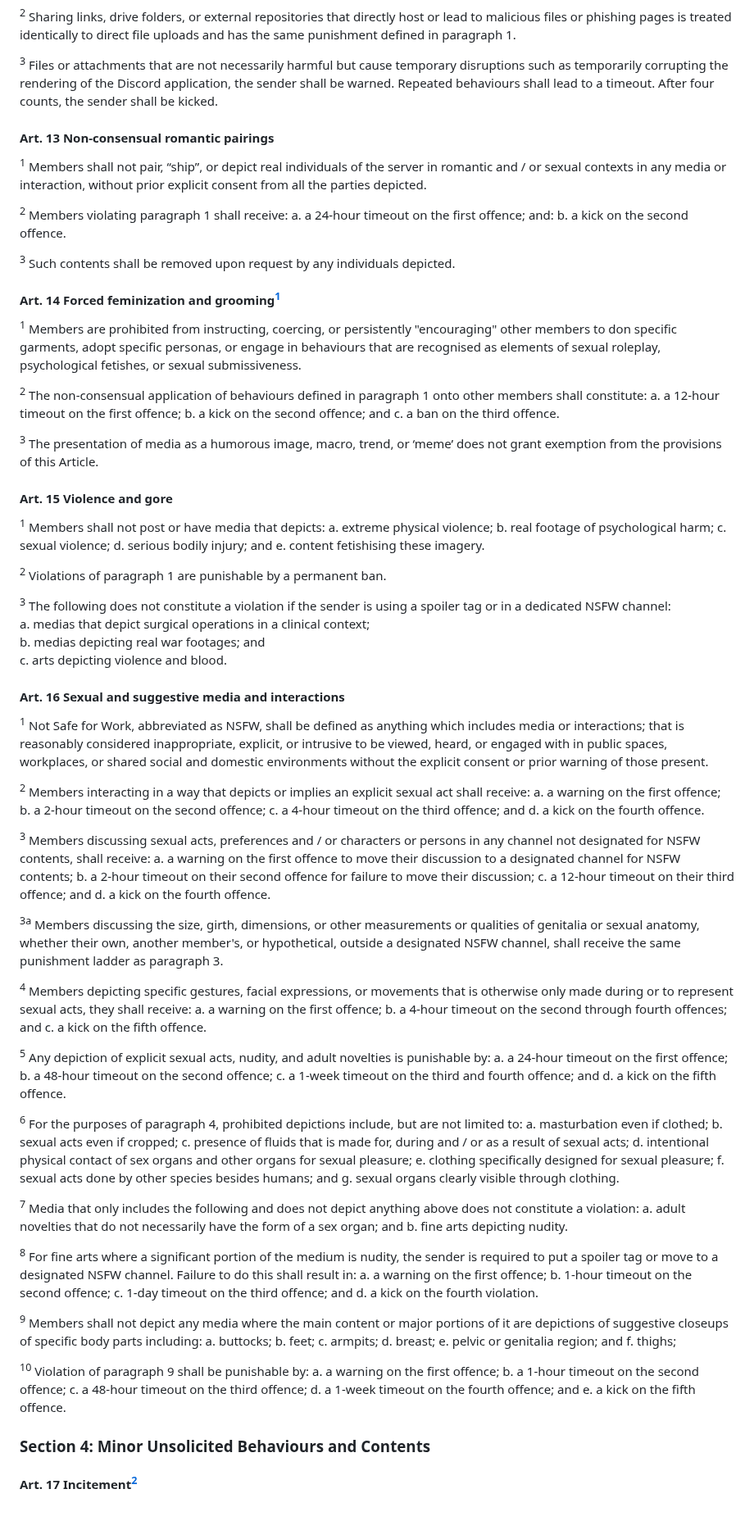
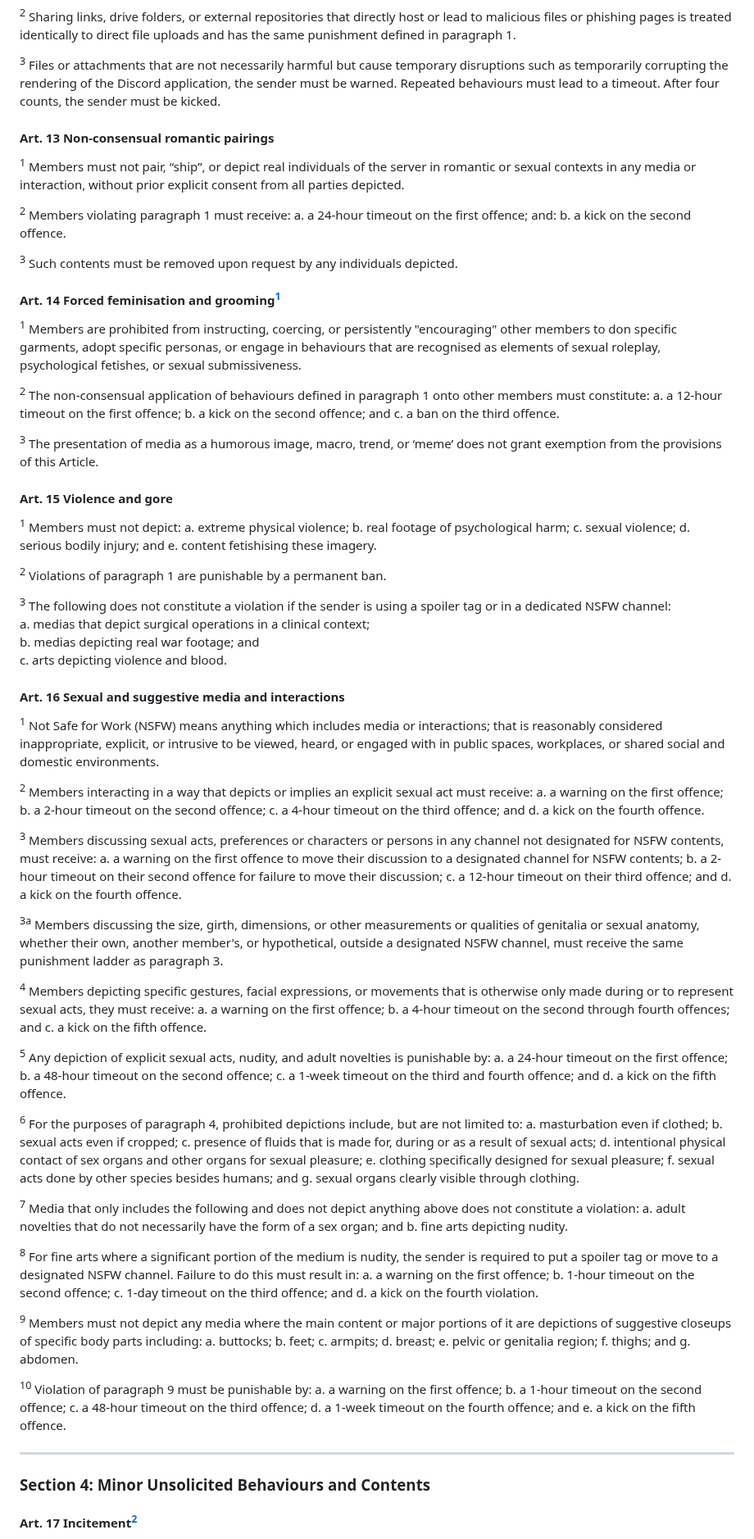
Before and after one commit to Nirleka-Studio/discord-lex, a Markdown page: sr/3-penal/310-penal-code.md, the part around one of its changes. Shown at 82% size. Drawn GitHub-style; blank space fills up the shorter version.

```diff
--- a/sr/3-penal/310-penal-code.md
+++ b/sr/3-penal/310-penal-code.md
@@ -122,21 +131,21 @@ b. bypass punishments.
 
 <sup>2</sup> Sharing links, drive folders, or external repositories that directly host or lead to malicious files or phishing pages is treated identically to direct file uploads and has the same punishment defined in paragraph 1.
 
-<sup>3</sup> Files or attachments that are not necessarily harmful but cause temporary disruptions such as temporarily corrupting the rendering of the Discord application, the sender shall be warned. Repeated behaviours shall lead to a timeout. After four counts, the sender shall be kicked.
+<sup>3</sup> Files or attachments that are not necessarily harmful but cause temporary disruptions such as temporarily corrupting the rendering of the Discord application, the sender must be warned. Repeated behaviours must lead to a timeout. After four counts, the sender must be kicked.
 
 #### Art. 13 Non-consensual romantic pairings
-<sup>1</sup> Members shall not pair, “ship”, or depict real individuals of the server in romantic and / or sexual contexts in any media or interaction, without prior explicit consent from all the parties depicted.
+<sup>1</sup> Members must not pair, “ship”, or depict real individuals of the server in romantic or sexual contexts in any media or interaction, without prior explicit consent from all parties depicted.
 
-<sup>2</sup> Members violating paragraph 1 shall receive:
+<sup>2</sup> Members violating paragraph 1 must receive:
 a. a 24-hour timeout on the first offence; and:
 b. a kick on the second offence.
 
-<sup>3</sup> Such contents shall be removed upon request by any individuals depicted.
+<sup>3</sup> Such contents must be removed upon request by any individuals depicted.
 
-#### Art. 14 Forced feminization and grooming[^1]
+#### Art. 14 Forced feminisation and grooming[^1]
 <sup>1</sup> Members are prohibited from instructing, coercing, or persistently "encouraging" other members to don specific garments, adopt specific personas, or engage in behaviours that are recognised as elements of sexual roleplay, psychological fetishes, or sexual submissiveness.
 
-<sup>2</sup> The non-consensual application of behaviours defined in paragraph 1 onto other members shall constitute:
+<sup>2</sup> The non-consensual application of behaviours defined in paragraph 1 onto other members must constitute:
 a. a 12-hour timeout on the first offence;
 b. a kick on the second offence; and
 c. a ban on the third offence.
@@ -144,7 +153,7 @@ c. a ban on the third offence.
 <sup>3</sup> The presentation of media as a humorous image, macro, trend, or ‘meme’ does not grant exemption from the provisions of this Article.
 
 #### Art. 15 Violence and gore
-<sup>1</sup> Members shall not post or have media that depicts:
+<sup>1</sup> Members must not depict:
 a. extreme physical violence;
 b. real footage of psychological harm;
 c. sexual violence;
@@ -155,27 +164,27 @@ e. content fetishising these imagery.
 
 <sup>3</sup> The following does not constitute a violation if the sender is using a spoiler tag or in a dedicated NSFW channel:\
 a. medias that depict surgical operations in a clinical context;\
-b. medias depicting real war footages; and\
+b. medias depicting real war footage; and\
 c. arts depicting violence and blood.
 
 #### Art. 16 Sexual and suggestive media and interactions
-<sup>1</sup> Not Safe for Work, abbreviated as NSFW, shall be defined as anything which includes media or interactions; that is reasonably considered inappropriate, explicit, or intrusive to be viewed, heard, or engaged with in public spaces, workplaces, or shared social and domestic environments without the explicit consent or prior warning of those present.
+<sup>1</sup> Not Safe for Work (NSFW) means anything which includes media or interactions; that is reasonably considered inappropriate, explicit, or intrusive to be viewed, heard, or engaged with in public spaces, workplaces, or shared social and domestic environments.
 
-<sup>2</sup> Members interacting in a way that depicts or implies an explicit sexual act shall receive:
+<sup>2</sup> Members interacting in a way that depicts or implies an explicit sexual act must receive:
 a. a warning on the first offence;
 b. a 2-hour timeout on the second offence;
 c. a 4-hour timeout on the third offence; and
 d. a kick on the fourth offence.
 
-<sup>3</sup> Members discussing sexual acts, preferences and / or characters or persons in any channel not designated for NSFW contents, shall receive:
+<sup>3</sup> Members discussing sexual acts, preferences or characters or persons in any channel not designated for NSFW contents, must receive:
 a. a warning on the first offence to move their discussion to a designated channel for NSFW contents;
 b. a 2-hour timeout on their second offence for failure to move their discussion;
 c. a 12-hour timeout on their third offence; and
 d. a kick on the fourth offence.
 
-<sup>3a</sup> Members discussing the size, girth, dimensions, or other measurements or qualities of genitalia or sexual anatomy, whether their own, another member's, or hypothetical, outside a designated NSFW channel, shall receive the same punishment ladder as paragraph 3.
+<sup>3a</sup> Members discussing the size, girth, dimensions, or other measurements or qualities of genitalia or sexual anatomy, whether their own, another member's, or hypothetical, outside a designated NSFW channel, must receive the same punishment ladder as paragraph 3.
 
-<sup>4</sup> Members depicting specific gestures, facial expressions, or movements that is otherwise only made during or to represent sexual acts, they shall receive:
+<sup>4</sup> Members depicting specific gestures, facial expressions, or movements that is otherwise only made during or to represent sexual acts, they must receive:
 a. a warning on the first offence;
 b. a 4-hour timeout on the second through fourth offences; and
 c. a kick on the fifth offence.
@@ -189,7 +198,7 @@ d. a kick on the fifth offence.
 <sup>6</sup> For the purposes of paragraph 4, prohibited depictions include, but are not limited to:
 a. masturbation even if clothed;
 b. sexual acts even if cropped;
-c. presence of fluids that is made for, during and / or as a result of sexual acts;
+c. presence of fluids that is made for, during or as a result of sexual acts;
 d. intentional physical contact of sex organs and other organs for sexual pleasure;
 e. clothing specifically designed for sexual pleasure;
 f. sexual acts done by other species besides humans; and
@@ -199,27 +208,30 @@ g. sexual organs clearly visible through clothing.
 a. adult novelties that do not necessarily have the form of a sex organ; and
 b. fine arts depicting nudity.
 
-<sup>8</sup> For fine arts where a significant portion of the medium is nudity, the sender is required to put a spoiler tag or move to a designated NSFW channel. Failure to do this shall result in:
+<sup>8</sup> For fine arts where a significant portion of the medium is nudity, the sender is required to put a spoiler tag or move to a designated NSFW channel. Failure to do this must result in:
 a. a warning on the first offence;
 b. 1-hour timeout on the second offence;
 c. 1-day timeout on the third offence; and
 d. a kick on the fourth violation.
 
-<sup>9</sup> Members shall not depict any media where the main content or major portions of it are depictions of suggestive closeups of specific body parts including:
+<sup>9</sup> Members must not depict any media where the main content or major portions of it are depictions of suggestive closeups of specific body parts including:
 a. buttocks;
 b. feet;
 c. armpits;
 d. breast;
-e. pelvic or genitalia region; and
-f. thighs;
+e. pelvic or genitalia region;
+f. thighs; and
+g. abdomen.
 
-<sup>10</sup> Violation of paragraph 9 shall be punishable by:
+<sup>10</sup> Violation of paragraph 9 must be punishable by:
 a. a warning on the first offence;
 b. a 1-hour timeout on the second offence;
 c. a 48-hour timeout on the third offence;
 d. a 1-week timeout on the fourth offence; and
 e. a kick on the fifth offence.
 
+---
+
 ### Section 4: Minor Unsolicited Behaviours and Contents
 
 #### Art. 17 Incitement[^2]
```
Also changed, not shown: other parts of sr/3-penal/310-penal-code.md (+54 -45 lines).
